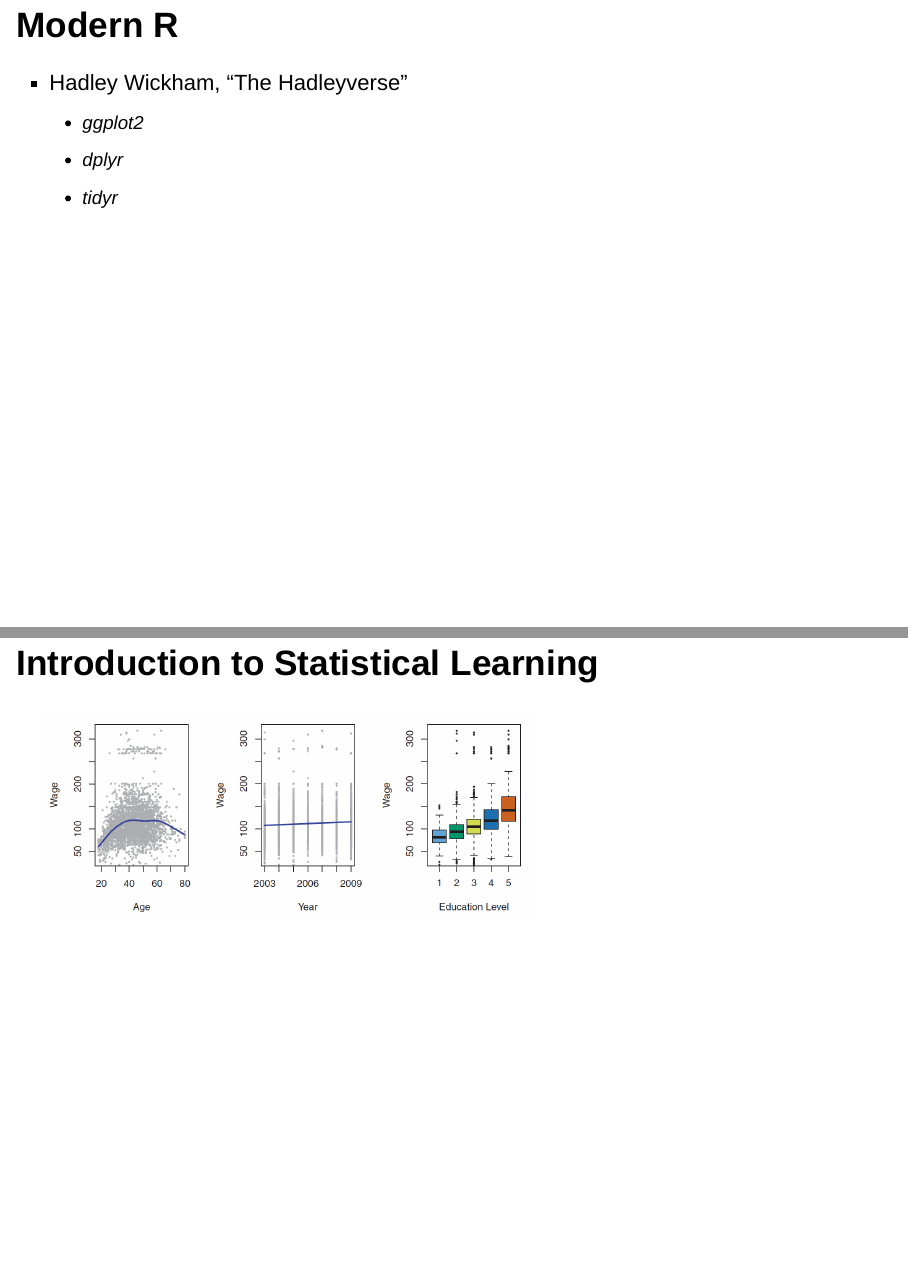
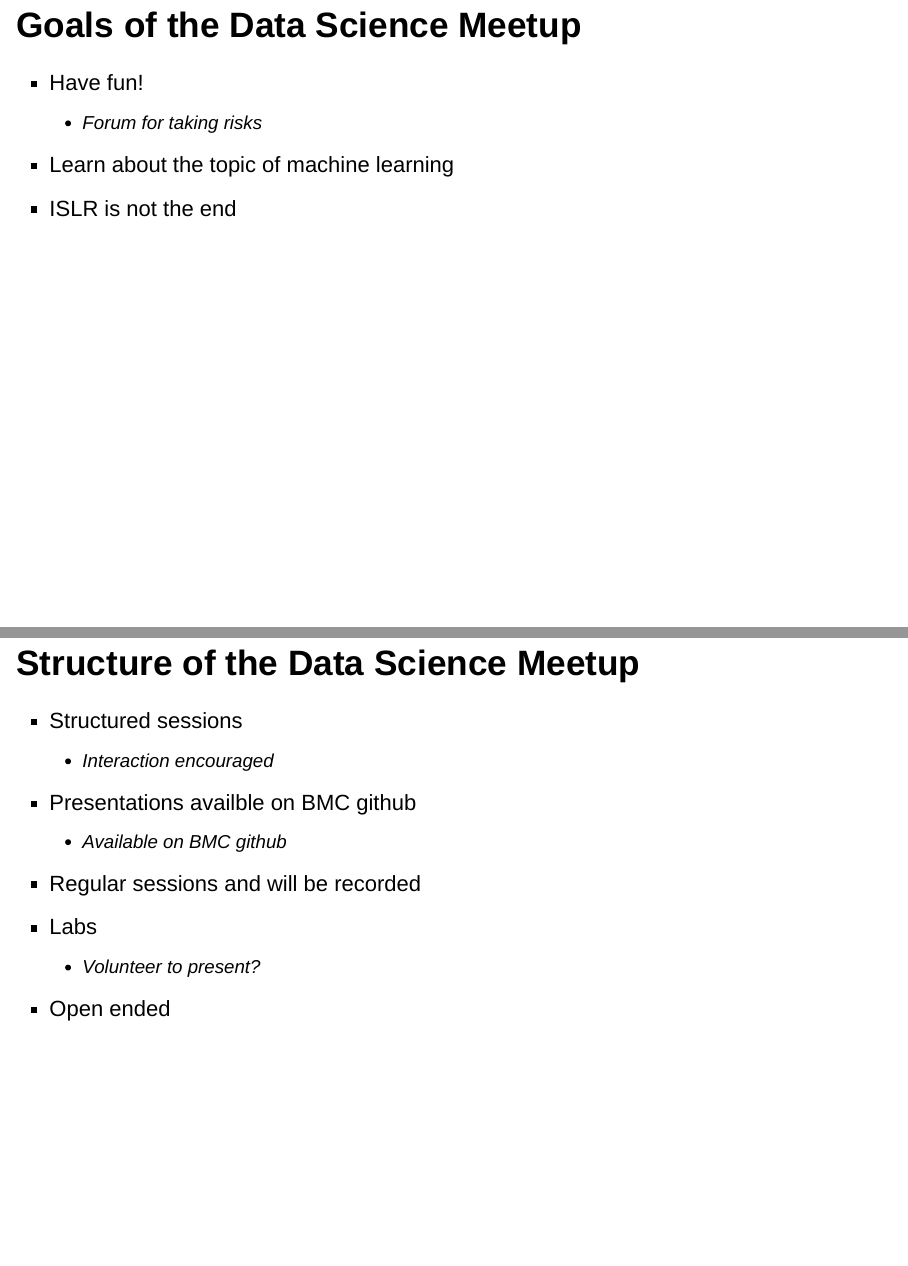
Before and after one commit to craigching/datascience-course, an R Markdown document (01-introduction/01-introduction.Rmd): pages 7 and 8 of 11 before the commit and pages 9 and 10 of 14 after it, joined at a grey line. Rendered offline with R 4.5, knitr and Pandoc, with nearby package versions; drawn as Slidy slides in place of the format the file asks for.

Commit message:
Changes to introduce the meetup

````diff
--- a/01-introduction/01-introduction.Rmd
+++ b/01-introduction/01-introduction.Rmd
@@ -53,12 +69,23 @@
 knitr::include_graphics("images/RinActionCover.jpg")
 ```
 
-## Modern R
+## Goals of the Data Science Meetup
 
-* Hadley Wickham, "The Hadleyverse"
-    + ggplot2
-    + dplyr
-    + tidyr
+* Have fun!
+    + Forum for taking risks
+* Learn about the topic of machine learning
+* ISLR is not the end
+
+## Structure of the Data Science Meetup
+
+* Structured sessions
+    + Interaction encouraged
+* Presentations availble on BMC github
+    + Available on BMC github
+* Regular sessions and will be recorded
+* Labs
+    + Volunteer to present?
+* Open ended
 
 ## Introduction to Statistical Learning
 
````
Also changed, not shown: 01-introduction/01-introduction.Rmd (16 more changed lines).
